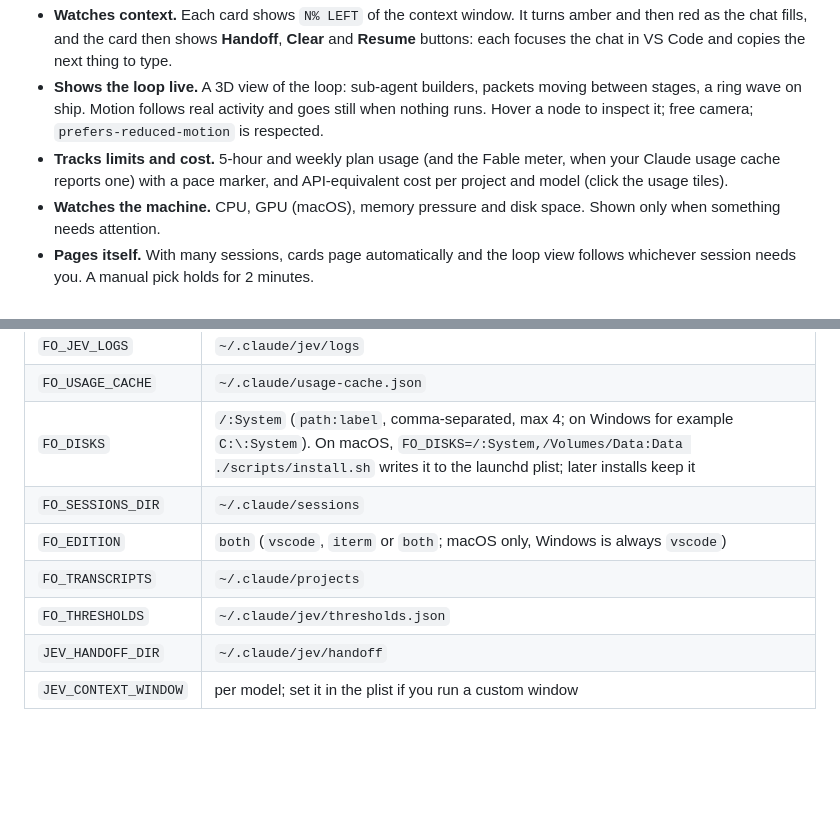
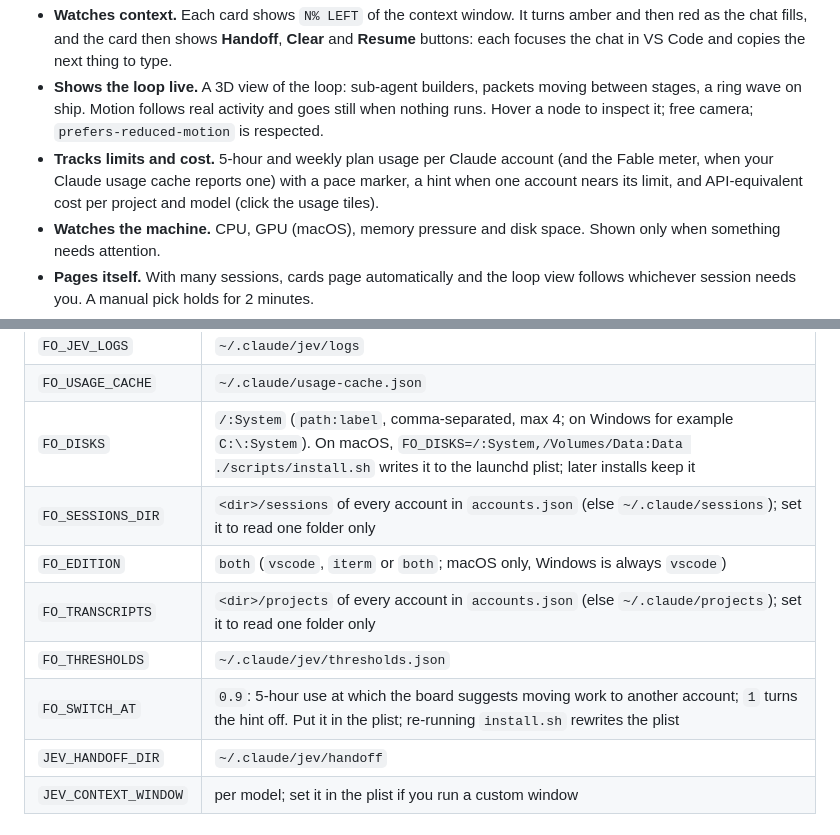
Before and after one commit to promprit/flowobserve, a Markdown page: README.md, 2 parts joined by grey strips. GitHub-like rendering; blank space fills up the shorter version.

```diff
--- a/README.md
+++ b/README.md
@@ -12,7 +12,7 @@ Ambient monitor for live Claude Code sessions. Keep it open on a second screen b
 - **Tells you when you are needed.** A session waiting for an answer, blocked by a denied tool, or due a handoff gets the only highlight on screen, with its question shown large and a one-click jump to the project in VS Code. Everything else is calm.
 - **Watches context.** Each card shows `N% LEFT` of the context window. It turns amber and then red as the chat fills, and the card then shows **Handoff**, **Clear** and **Resume** buttons: each focuses the chat in VS Code and copies the next thing to type.
 - **Shows the loop live.** A 3D view of the loop: sub-agent builders, packets moving between stages, a ring wave on ship. Motion follows real activity and goes still when nothing runs. Hover a node to inspect it; free camera; `prefers-reduced-motion` is respected.
-- **Tracks limits and cost.** 5-hour and weekly plan usage (and the Fable meter, when your Claude usage cache reports one) with a pace marker, and API-equivalent cost per project and model (click the usage tiles).
+- **Tracks limits and cost.** 5-hour and weekly plan usage per Claude account (and the Fable meter, when your Claude usage cache reports one) with a pace marker, a hint when one account nears its limit, and API-equivalent cost per project and model (click the usage tiles).
 - **Watches the machine.** CPU, GPU (macOS), memory pressure and disk space. Shown only when something needs attention.
 - **Pages itself.** With many sessions, cards page automatically and the loop view follows whichever session needs you. A manual pick holds for 2 minutes.
 - **Installs as an app.** A PWA (progressive web app) served from `http://127.0.0.1:4317`: add it to the Dock or home screen, use it full screen, portrait or landscape.
@@ -72,10 +104,11 @@ Read by the server at start. On macOS, launchd does not see shell exports: put o
 | `FO_JEV_LOGS` | `~/.claude/jev/logs` |
 | `FO_USAGE_CACHE` | `~/.claude/usage-cache.json` |
 | `FO_DISKS` | `/:System` (`path:label`, comma-separated, max 4; on Windows for example `C:\:System`). On macOS, `FO_DISKS=/:System,/Volumes/Data:Data ./scripts/install.sh` writes it to the launchd plist; later installs keep it |
-| `FO_SESSIONS_DIR` | `~/.claude/sessions` |
+| `FO_SESSIONS_DIR` | `<dir>/sessions` of every account in `accounts.json` (else `~/.claude/sessions`); set it to read one folder only |
 | `FO_EDITION` | `both` (`vscode`, `iterm` or `both`; macOS only, Windows is always `vscode`) |
-| `FO_TRANSCRIPTS` | `~/.claude/projects` |
+| `FO_TRANSCRIPTS` | `<dir>/projects` of every account in `accounts.json` (else `~/.claude/projects`); set it to read one folder only |
 | `FO_THRESHOLDS` | `~/.claude/jev/thresholds.json` |
+| `FO_SWITCH_AT` | `0.9`: 5-hour use at which the board suggests moving work to another account; `1` turns the hint off. Put it in the plist; re-running `install.sh` rewrites the plist |
 | `JEV_HANDOFF_DIR` | `~/.claude/jev/handoff` |
 | `JEV_CONTEXT_WINDOW` | per model; set it in the plist if you run a custom window |
 
```
Also changed, not shown: other parts of README.md (+32 -0 lines), docs/ARCHITECTURE.md (+11 -8 lines).
